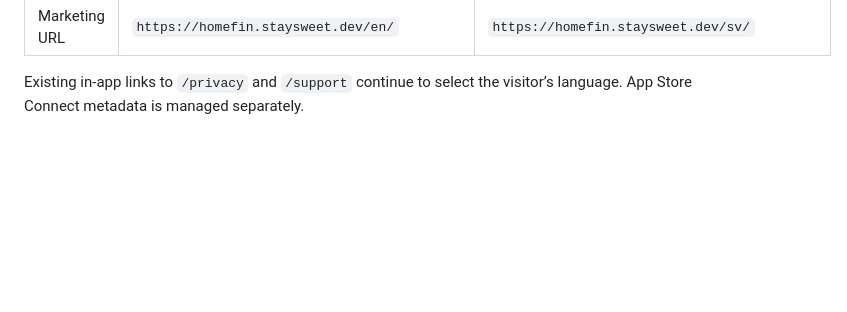
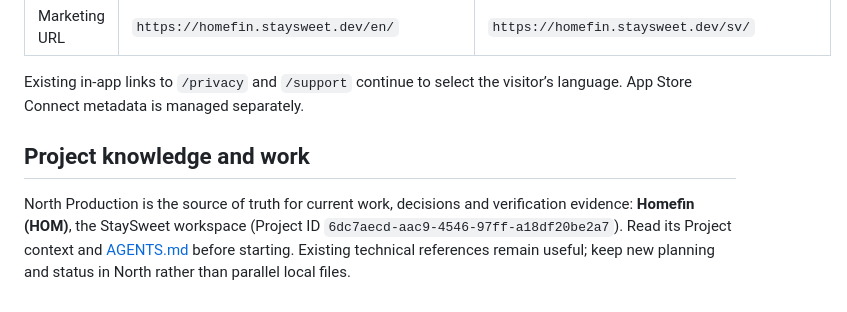
Before and after one commit to stay-sweet/homefin-web, a Markdown page: README.md, the part around the change. Drawn GitHub-style; blank space fills up the shorter version.

```diff
--- a/README.md
+++ b/README.md
@@ -60,3 +60,7 @@ After publication, the language-specific metadata URLs are:
 | Marketing URL | `https://homefin.staysweet.dev/en/` | `https://homefin.staysweet.dev/sv/` |
 
 Existing in-app links to `/privacy` and `/support` continue to select the visitor’s language. App Store Connect metadata is managed separately.
+
+## Project knowledge and work
+
+North Production is the source of truth for current work, decisions and verification evidence: **Homefin (HOM)**, the StaySweet workspace (Project ID `6dc7aecd-aac9-4546-97ff-a18df20be2a7`). Read its Project context and [AGENTS.md](AGENTS.md) before starting. Existing technical references remain useful; keep new planning and status in North rather than parallel local files.
```
Also changed, not shown: AGENTS.md (added, +13 -0 lines).
